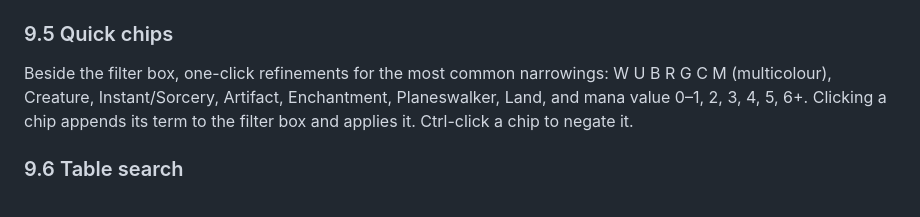
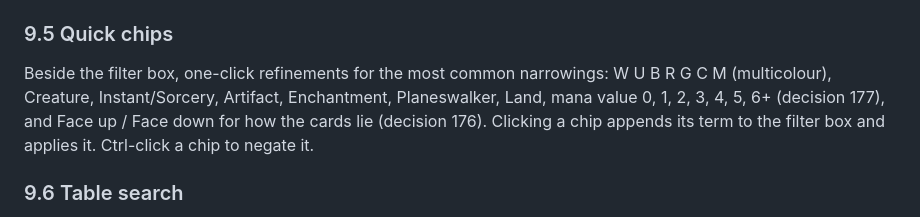
Before and after one commit to dazeyama/card-manipulator, a Markdown page: design_spec.md, the part around the change. Rendered like a GitHub page.

Commit message:
Spec: chip list matches the HUD
Co-Authored-By: Claude Opus 5.5 <noreply@anthropic.com>

```diff
--- a/design_spec.md
+++ b/design_spec.md
@@ -477,7 +477,7 @@ Not supported in version one: `art:`, `flavor:`, `a:` artist, `year:`, `usd:`, `
 
 ### 9.5 Quick chips
 
-Beside the filter box, one-click refinements for the most common narrowings: W U B R G C M (multicolour), Creature, Instant/Sorcery, Artifact, Enchantment, Planeswalker, Land, and mana value 0–1, 2, 3, 4, 5, 6+. Clicking a chip appends its term to the filter box and applies it. Ctrl-click a chip to negate it.
+Beside the filter box, one-click refinements for the most common narrowings: W U B R G C M (multicolour), Creature, Instant/Sorcery, Artifact, Enchantment, Planeswalker, Land, mana value 0, 1, 2, 3, 4, 5, 6+ (decision 177), and Face up / Face down for how the cards lie (decision 176). Clicking a chip appends its term to the filter box and applies it. Ctrl-click a chip to negate it.
 
 ### 9.6 Table search
 
```
